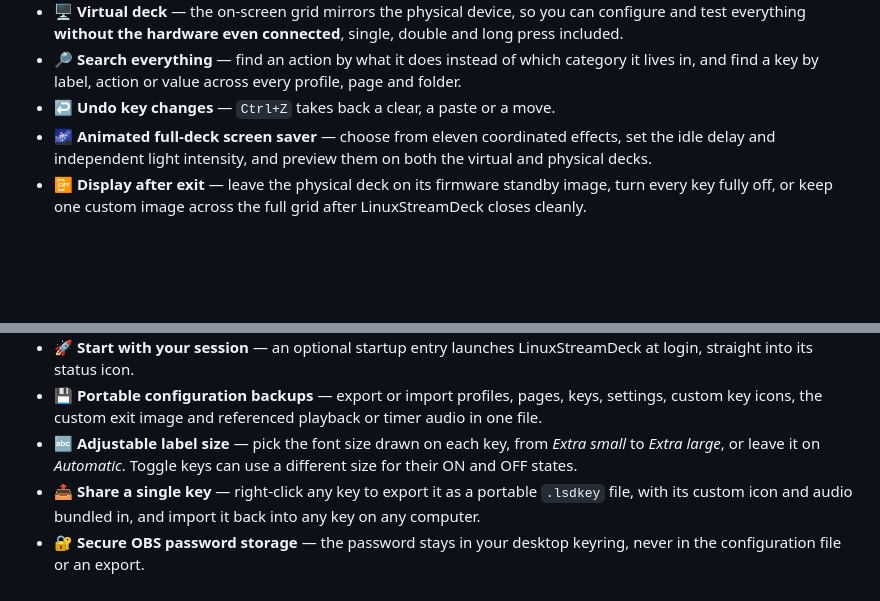
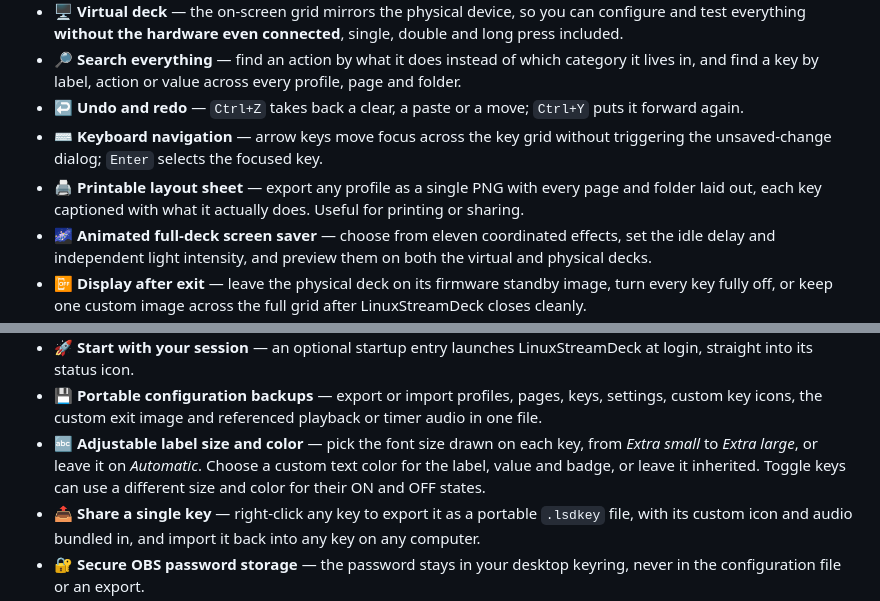
Before and after one commit to javocsoft/linuxstreamdeck, a Markdown page: README.md, 2 parts joined by grey strips. Rendered like a GitHub page; blank space fills up the shorter version.

Commit message:
feat: enhance features section with undo/redo, keyboard navigation, and adjustable label color

```diff
--- a/README.md
+++ b/README.md
@@ -78,7 +78,9 @@ implemented actions, no guessing. It runs, and it's useful.
 - 🔎 **Search everything** — find an action by what it does instead of which
   category it lives in, and find a key by label, action or value across every
   profile, page and folder.
-- ↩️ **Undo key changes** — `Ctrl+Z` takes back a clear, a paste or a move.
+- ↩️ **Undo and redo** — `Ctrl+Z` takes back a clear, a paste or a move; `Ctrl+Y` puts it forward again.
+- ⌨️ **Keyboard navigation** — arrow keys move focus across the key grid without triggering the unsaved-change dialog; `Enter` selects the focused key.
+- 🖨️ **Printable layout sheet** — export any profile as a single PNG with every page and folder laid out, each key captioned with what it actually does. Useful for printing or sharing.
 - 🌌 **Animated full-deck screen saver** — choose from eleven coordinated effects,
   set the idle delay and independent light intensity, and preview them on both
   the virtual and physical decks.
@@ -102,9 +104,10 @@ implemented actions, no guessing. It runs, and it's useful.
 - 💾 **Portable configuration backups** — export or import profiles, pages, keys,
   settings, custom key icons, the custom exit image and referenced playback or
   timer audio in one file.
-- 🔤 **Adjustable label size** — pick the font size drawn on each key, from
-  *Extra small* to *Extra large*, or leave it on *Automatic*. Toggle keys can use
-  a different size for their ON and OFF states.
+- 🔤 **Adjustable label size and color** — pick the font size drawn on each key, from
+  *Extra small* to *Extra large*, or leave it on *Automatic*. Choose a custom text
+  color for the label, value and badge, or leave it inherited. Toggle keys can use
+  a different size and color for their ON and OFF states.
 - 📤 **Share a single key** — right-click any key to export it as a portable
   `.lsdkey` file, with its custom icon and audio bundled in, and import it back
   into any key on any computer.
```
